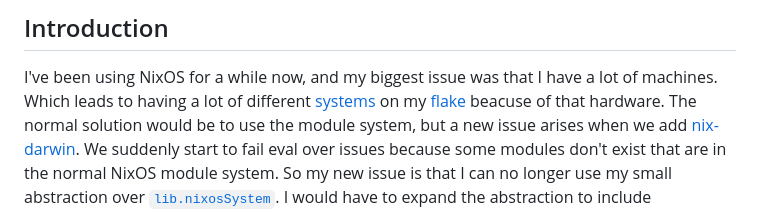
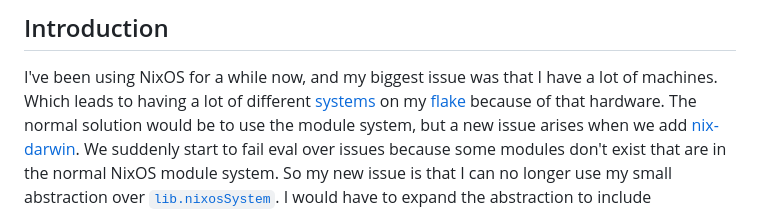
Before and after one commit to isabelroses/website, a Markdown page: content/custom-lib-nixossystem.md, the part around the change. Rendered like a GitHub page.

Commit message:
fix: typos again lol

```diff
--- a/content/custom-lib-nixossystem.md
+++ b/content/custom-lib-nixossystem.md
@@ -12,7 +12,7 @@ tags:
 I've been using NixOS for a while now, and my biggest issue was that I have a
 lot of machines. Which leads to having a lot of different
 [systems](https://github.com/isabelroses/dotfiles/tree/main/systems) on my
-[flake](https://github.com/isabelroses/dotfiles) beacuse of that hardware. The
+[flake](https://github.com/isabelroses/dotfiles) because of that hardware. The
 normal solution would be to use the module system, but a new issue arises when
 we add [nix-darwin](https://github.com/LnL7/nix-darwin). We suddenly start to
 fail
```
